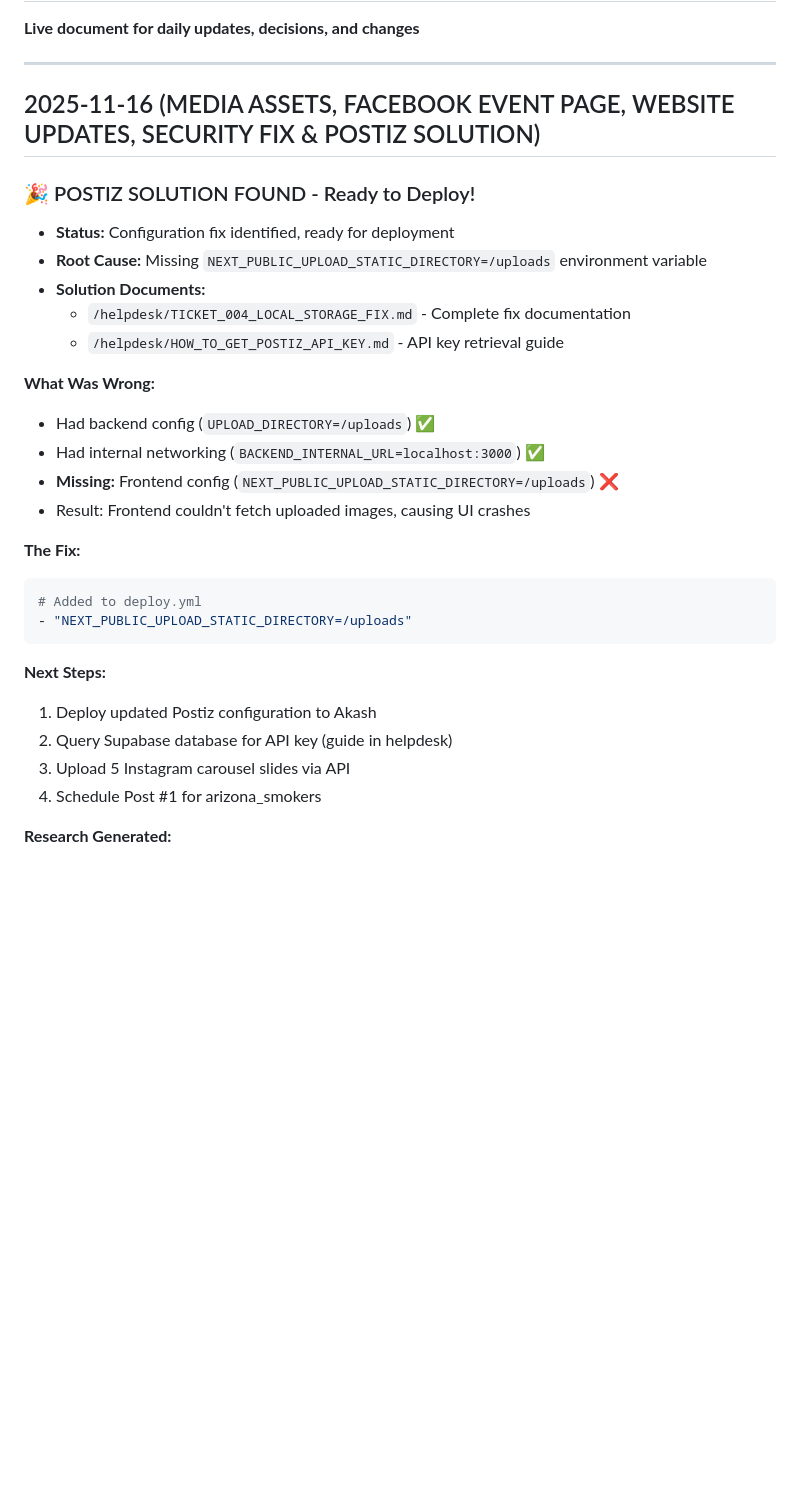
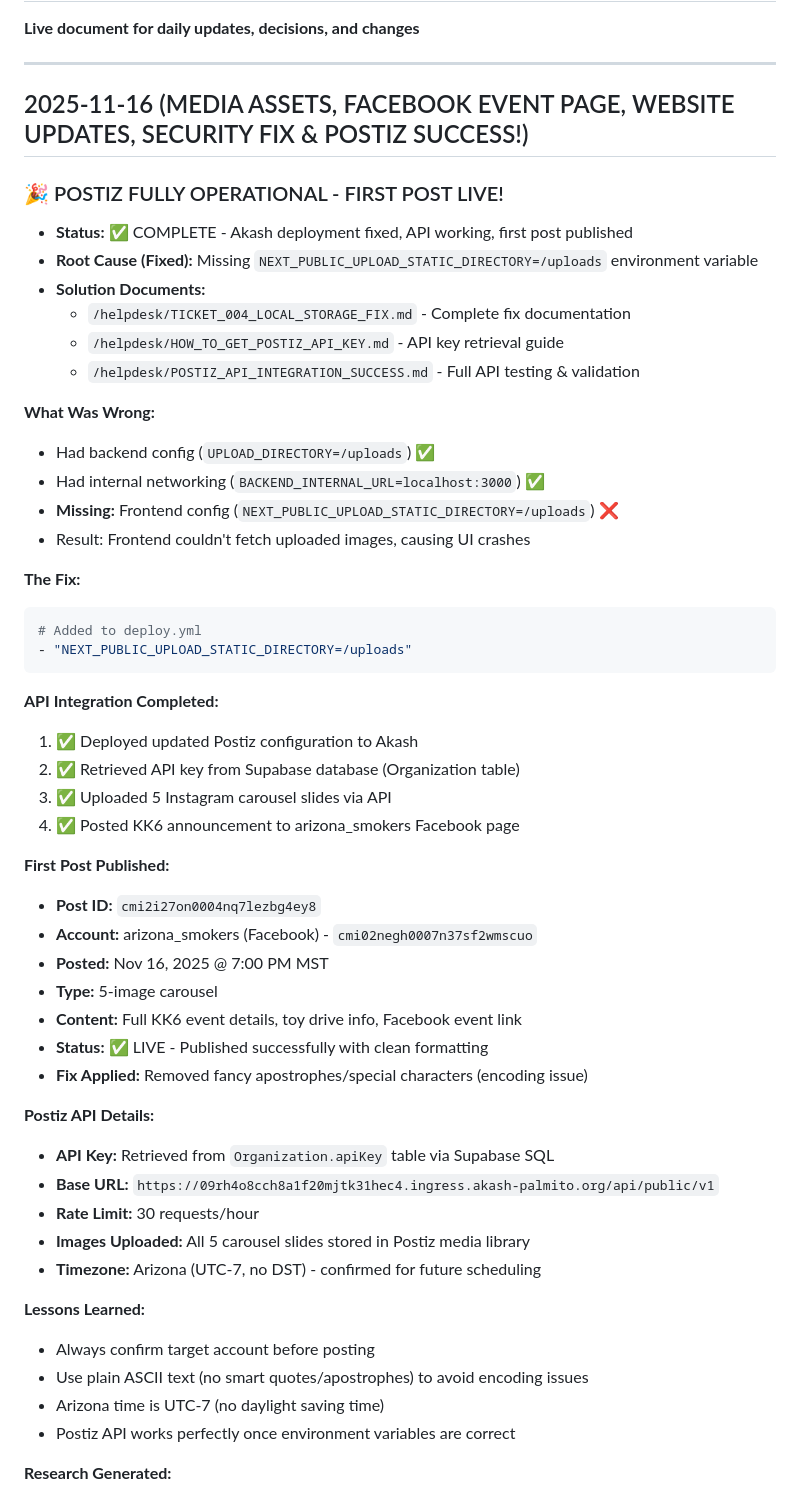
Before and after one commit to arealicehole/kk6, a Markdown page: WORKING_NOTES.md, the part around the change. Drawn GitHub-style; blank space fills up the shorter version.

Commit message:
Documentation: Postiz integration success and first post published
- Updated WORKING_NOTES.md with complete Postiz integration details
- First carousel post live on arizona_smokers Facebook (7pm MST Nov 16)
- Post ID: cmi2i27on0004nq7lezbg4ey8
- Fixed character encoding issue (removed smart quotes)
- Documented API key retrieval process and timezone handling
- Updated TASK_TRACKER.md: Marked Post #1 complete

````diff
--- a/WORKING_NOTES.md
+++ b/WORKING_NOTES.md
@@ -3,14 +3,15 @@
 
 ---
 
-## 2025-11-16 (MEDIA ASSETS, FACEBOOK EVENT PAGE, WEBSITE UPDATES, SECURITY FIX & POSTIZ SOLUTION)
+## 2025-11-16 (MEDIA ASSETS, FACEBOOK EVENT PAGE, WEBSITE UPDATES, SECURITY FIX & POSTIZ SUCCESS!)
 
-### 🎉 POSTIZ SOLUTION FOUND - Ready to Deploy!
-- **Status:** Configuration fix identified, ready for deployment
-- **Root Cause:** Missing `NEXT_PUBLIC_UPLOAD_STATIC_DIRECTORY=/uploads` environment variable
+### 🎉 POSTIZ FULLY OPERATIONAL - FIRST POST LIVE!
+- **Status:** ✅ COMPLETE - Akash deployment fixed, API working, first post published
+- **Root Cause (Fixed):** Missing `NEXT_PUBLIC_UPLOAD_STATIC_DIRECTORY=/uploads` environment variable
 - **Solution Documents:**
   - `/helpdesk/TICKET_004_LOCAL_STORAGE_FIX.md` - Complete fix documentation
   - `/helpdesk/HOW_TO_GET_POSTIZ_API_KEY.md` - API key retrieval guide
+  - `/helpdesk/POSTIZ_API_INTEGRATION_SUCCESS.md` - Full API testing & validation
 
 **What Was Wrong:**
 - Had backend config (`UPLOAD_DIRECTORY=/uploads`) ✅
@@ -24,11 +25,33 @@
 - "NEXT_PUBLIC_UPLOAD_STATIC_DIRECTORY=/uploads"
 ```
 
-**Next Steps:**
-1. Deploy updated Postiz configuration to Akash
-2. Query Supabase database for API key (guide in helpdesk)
-3. Upload 5 Instagram carousel slides via API
-4. Schedule Post #1 for arizona_smokers
+**API Integration Completed:**
+1. ✅ Deployed updated Postiz configuration to Akash
+2. ✅ Retrieved API key from Supabase database (Organization table)
+3. ✅ Uploaded 5 Instagram carousel slides via API
+4. ✅ Posted KK6 announcement to arizona_smokers Facebook page
+
+**First Post Published:**
+- **Post ID:** `cmi2i27on0004nq7lezbg4ey8`
+- **Account:** arizona_smokers (Facebook) - `cmi02negh0007n37sf2wmscuo`
+- **Posted:** Nov 16, 2025 @ 7:00 PM MST
+- **Type:** 5-image carousel
+- **Content:** Full KK6 event details, toy drive info, Facebook event link
+- **Status:** ✅ LIVE - Published successfully with clean formatting
+- **Fix Applied:** Removed fancy apostrophes/special characters (encoding issue)
+
+**Postiz API Details:**
+- **API Key:** Retrieved from `Organization.apiKey` table via Supabase SQL
+- **Base URL:** `https://09rh4o8cch8a1f20mjtk31hec4.ingress.akash-palmito.org/api/public/v1`
+- **Rate Limit:** 30 requests/hour
+- **Images Uploaded:** All 5 carousel slides stored in Postiz media library
+- **Timezone:** Arizona (UTC-7, no DST) - confirmed for future scheduling
+
+**Lessons Learned:**
+- Always confirm target account before posting
+- Use plain ASCII text (no smart quotes/apostrophes) to avoid encoding issues
+- Arizona time is UTC-7 (no daylight saving time)
+- Postiz API works perfectly once environment variables are correct
 
 **Research Generated:**
 - `C:\Users\figon\zeebot\r\postiz-akash-local-storage-solution-2025-11-16.md` (7,500+ words)
````
Also changed, not shown: CLAUDE.md (+2 -0 lines), TASK_TRACKER.md (+1 -1 lines).
